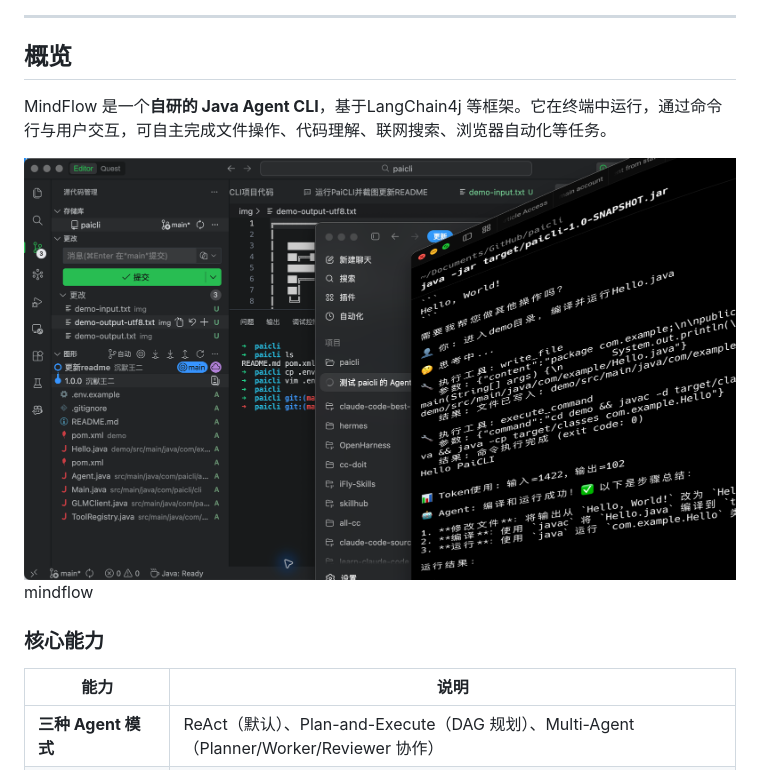
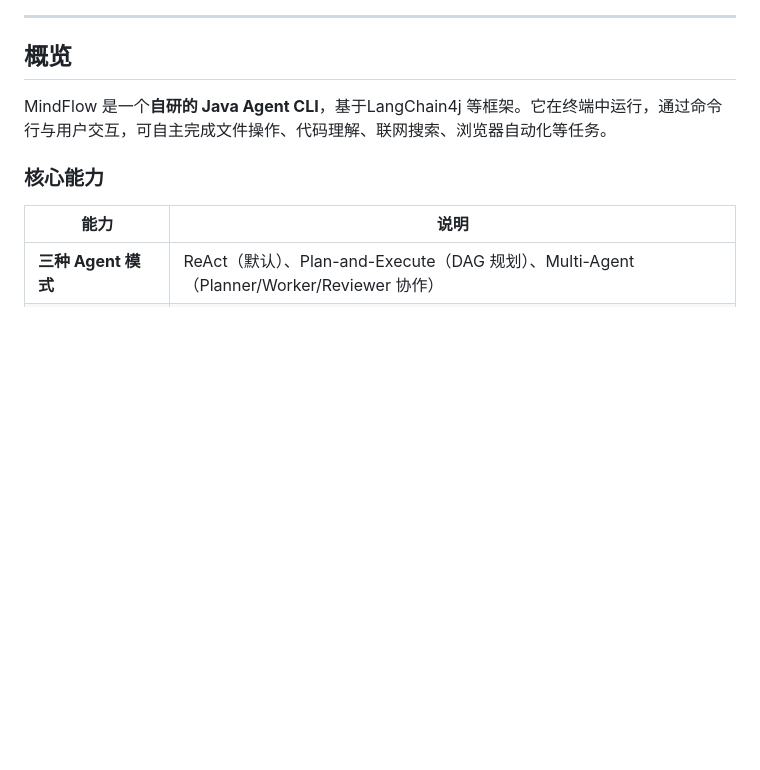
Before and after one commit to 2947767549zyl/MindFlow, a Markdown page: README.md, the part around the change. Rendered like a GitHub page; blank space fills up the shorter version.

```diff
--- a/README.md
+++ b/README.md
@@ -12,8 +12,6 @@
 
 MindFlow 是一个**自研的 Java Agent CLI**，基于LangChain4j 等框架。它在终端中运行，通过命令行与用户交互，可自主完成文件操作、代码理解、联网搜索、浏览器自动化等任务。
 
-![demo](img/mindflow-demo.png)
-mindflow
 ### 核心能力
 
 | 能力 | 说明 |
```
